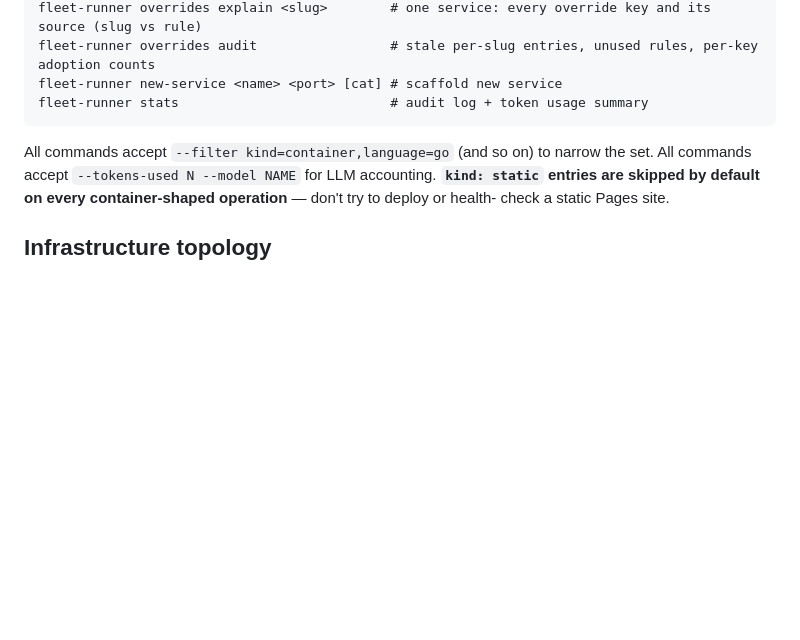
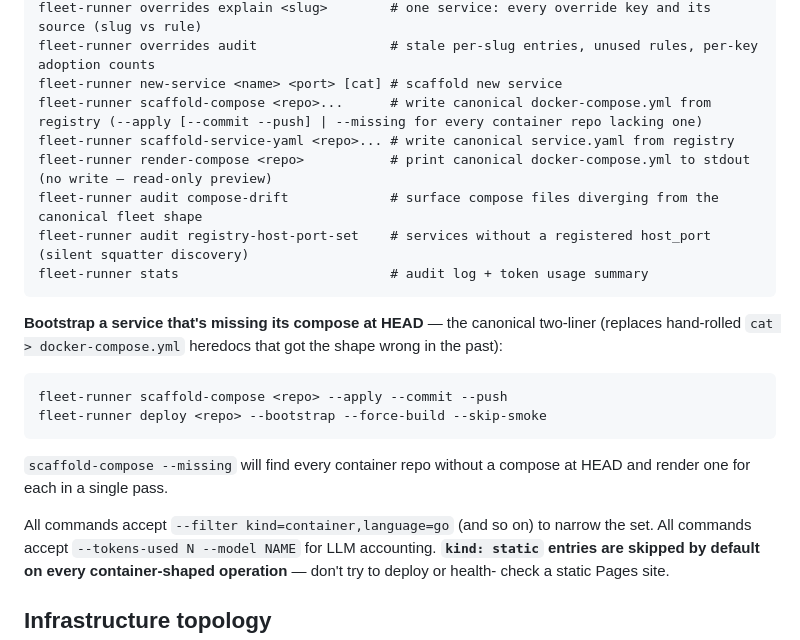
Before and after one commit to baditaflorin/audience-field-sculpture, a Markdown page: CLAUDE.md, the part around one of its changes. Drawn GitHub-style; blank space fills up the shorter version.

````diff
--- a/CLAUDE.md
+++ b/CLAUDE.md
@@ -324,8 +348,25 @@ fleet-runner overrides list                  # per service, which override keys
 fleet-runner overrides explain <slug>        # one service: every override key and its source (slug vs rule)
 fleet-runner overrides audit                 # stale per-slug entries, unused rules, per-key adoption counts
 fleet-runner new-service <name> <port> [cat] # scaffold new service
+fleet-runner scaffold-compose <repo>...      # write canonical docker-compose.yml from registry (--apply [--commit --push] | --missing for every container repo lacking one)
+fleet-runner scaffold-service-yaml <repo>... # write canonical service.yaml from registry
+fleet-runner render-compose <repo>           # print canonical docker-compose.yml to stdout (no write — read-only preview)
+fleet-runner audit compose-drift             # surface compose files diverging from the canonical fleet shape
+fleet-runner audit registry-host-port-set    # services without a registered host_port (silent squatter discovery)
 fleet-runner stats                           # audit log + token usage summary
 ```
+
+**Bootstrap a service that's missing its compose at HEAD** — the canonical
+two-liner (replaces hand-rolled `cat > docker-compose.yml` heredocs that
+got the shape wrong in the past):
+
+```bash
+fleet-runner scaffold-compose <repo> --apply --commit --push
+fleet-runner deploy <repo> --bootstrap --force-build --skip-smoke
+```
+
+`scaffold-compose --missing` will find every container repo without a
+compose at HEAD and render one for each in a single pass.
 
 All commands accept `--filter kind=container,language=go` (and so on)
 to narrow the set. All commands accept `--tokens-used N --model NAME`
````
Also changed, not shown: other parts of CLAUDE.md (+49 -1 lines).
